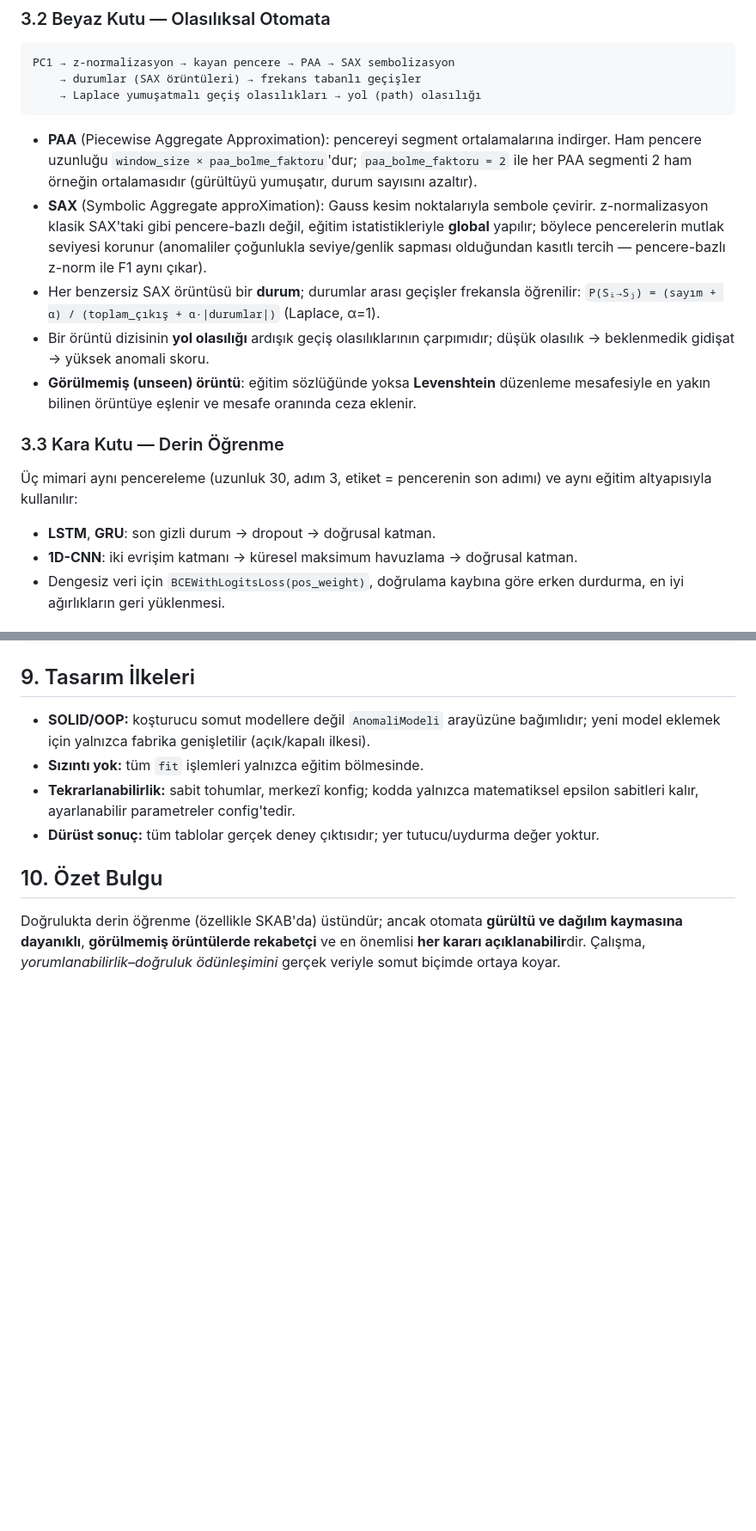
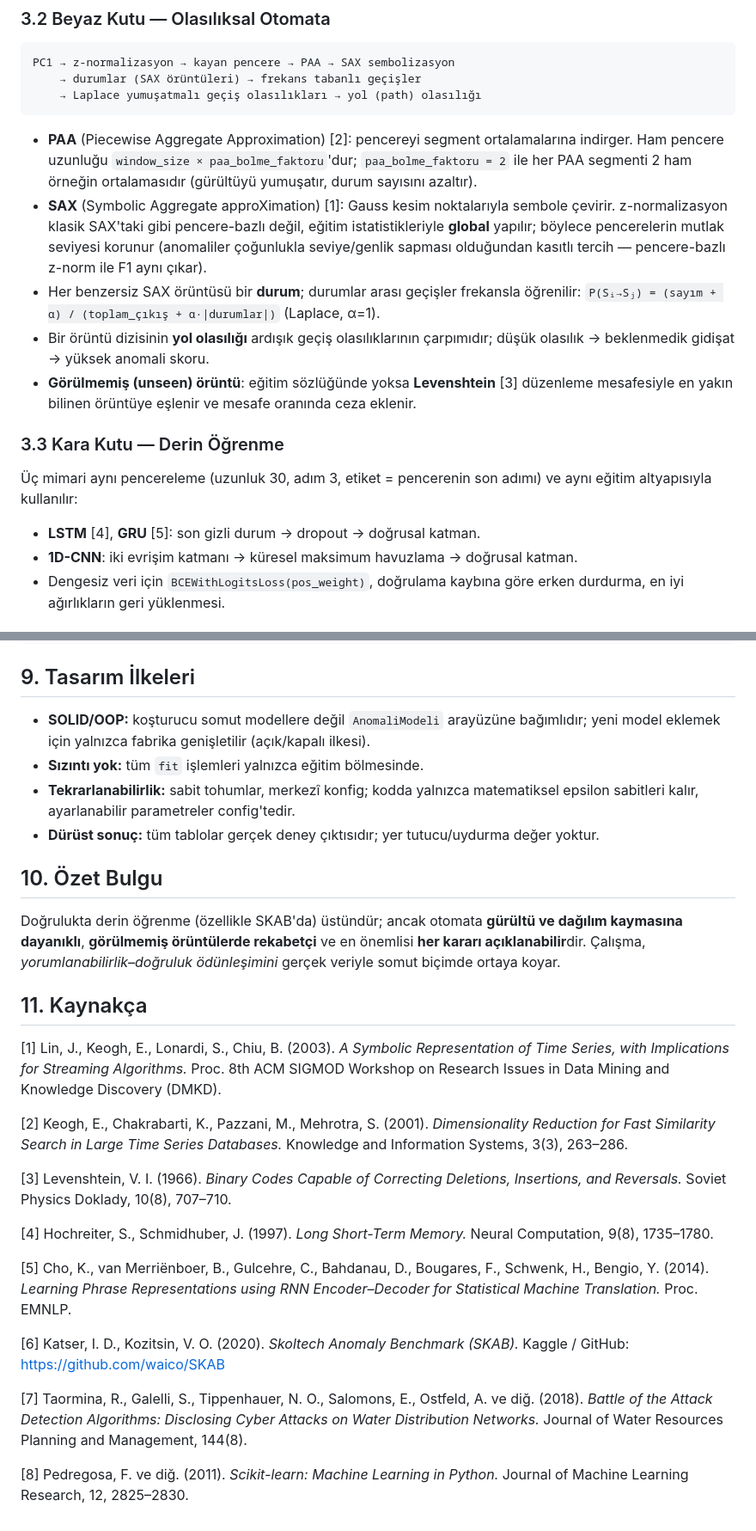
Before and after one commit to tahsinsylmz/time-series-analysis, a Markdown page: README.md, 2 parts joined by grey strips. Shown at 86% size. GitHub-like rendering; blank space fills up the shorter version.

Commit message:
readme: kaynakca bolumu ve metin-ici atiflar eklendi

````diff
--- a/README.md
+++ b/README.md
@@ -56,10 +56,10 @@ PC1 → z-normalizasyon → kayan pencere → PAA → SAX sembolizasyon
     → Laplace yumuşatmalı geçiş olasılıkları → yol (path) olasılığı
 ```
 
-- **PAA** (Piecewise Aggregate Approximation): pencereyi segment ortalamalarına indirger.
+- **PAA** (Piecewise Aggregate Approximation) [2]: pencereyi segment ortalamalarına indirger.
   Ham pencere uzunluğu `window_size × paa_bolme_faktoru`'dur; `paa_bolme_faktoru = 2` ile
   her PAA segmenti 2 ham örneğin ortalamasıdır (gürültüyü yumuşatır, durum sayısını azaltır).
-- **SAX** (Symbolic Aggregate approXimation): Gauss kesim noktalarıyla sembole çevirir.
+- **SAX** (Symbolic Aggregate approXimation) [1]: Gauss kesim noktalarıyla sembole çevirir.
   z-normalizasyon klasik SAX'taki gibi pencere-bazlı değil, eğitim istatistikleriyle
   **global** yapılır; böylece pencerelerin mutlak seviyesi korunur (anomaliler çoğunlukla
   seviye/genlik sapması olduğundan kasıtlı tercih — pencere-bazlı z-norm ile F1 aynı çıkar).
@@ -67,7 +67,7 @@ PC1 → z-normalizasyon → kayan pencere → PAA → SAX sembolizasyon
   `P(Sᵢ→Sⱼ) = (sayım + α) / (toplam_çıkış + α·|durumlar|)` (Laplace, α=1).
 - Bir örüntü dizisinin **yol olasılığı** ardışık geçiş olasılıklarının çarpımıdır;
   düşük olasılık → beklenmedik gidişat → yüksek anomali skoru.
-- **Görülmemiş (unseen) örüntü**: eğitim sözlüğünde yoksa **Levenshtein** düzenleme
+- **Görülmemiş (unseen) örüntü**: eğitim sözlüğünde yoksa **Levenshtein** [3] düzenleme
   mesafesiyle en yakın bilinen örüntüye eşlenir ve mesafe oranında ceza eklenir.
 
 ### 3.3 Kara Kutu — Derin Öğrenme
@@ -75,7 +75,7 @@ PC1 → z-normalizasyon → kayan pencere → PAA → SAX sembolizasyon
 Üç mimari aynı pencereleme (uzunluk 30, adım 3, etiket = pencerenin son adımı)
 ve aynı eğitim altyapısıyla kullanılır:
 
-- **LSTM**, **GRU**: son gizli durum → dropout → doğrusal katman.
+- **LSTM** [4], **GRU** [5]: son gizli durum → dropout → doğrusal katman.
 - **1D-CNN**: iki evrişim katmanı → küresel maksimum havuzlama → doğrusal katman.
 - Dengesiz veri için `BCEWithLogitsLoss(pos_weight)`, doğrulama kaybına göre
   erken durdurma, en iyi ağırlıkların geri yüklenmesi.
@@ -285,3 +285,33 @@ Doğrulukta derin öğrenme (özellikle SKAB'da) üstündür; ancak otomata **g
 dağılım kaymasına dayanıklı**, **görülmemiş örüntülerde rekabetçi** ve en önemlisi
 **her kararı açıklanabilir**dir. Çalışma, *yorumlanabilirlik–doğruluk ödünleşimini*
 gerçek veriyle somut biçimde ortaya koyar.
+
+## 11. Kaynakça
+
+[1] Lin, J., Keogh, E., Lonardi, S., Chiu, B. (2003). *A Symbolic Representation of
+Time Series, with Implications for Streaming Algorithms.* Proc. 8th ACM SIGMOD
+Workshop on Research Issues in Data Mining and Knowledge Discovery (DMKD).
+
+[2] Keogh, E., Chakrabarti, K., Pazzani, M., Mehrotra, S. (2001). *Dimensionality
+Reduction for Fast Similarity Search in Large Time Series Databases.* Knowledge and
+Information Systems, 3(3), 263–286.
+
+[3] Levenshtein, V. I. (1966). *Binary Codes Capable of Correcting Deletions,
+Insertions, and Reversals.* Soviet Physics Doklady, 10(8), 707–710.
+
+[4] Hochreiter, S., Schmidhuber, J. (1997). *Long Short-Term Memory.* Neural
+Computation, 9(8), 1735–1780.
+
+[5] Cho, K., van Merriënboer, B., Gulcehre, C., Bahdanau, D., Bougares, F., Schwenk,
+H., Bengio, Y. (2014). *Learning Phrase Representations using RNN Encoder–Decoder for
+Statistical Machine Translation.* Proc. EMNLP.
+
+[6] Katser, I. D., Kozitsin, V. O. (2020). *Skoltech Anomaly Benchmark (SKAB).*
+Kaggle / GitHub: https://github.com/waico/SKAB
+
+[7] Taormina, R., Galelli, S., Tippenhauer, N. O., Salomons, E., Ostfeld, A. ve diğ.
+(2018). *Battle of the Attack Detection Algorithms: Disclosing Cyber Attacks on Water
+Distribution Networks.* Journal of Water Resources Planning and Management, 144(8).
+
+[8] Pedregosa, F. ve diğ. (2011). *Scikit-learn: Machine Learning in Python.* Journal
+of Machine Learning Research, 12, 2825–2830.
````
Also changed, not shown: other parts of README.md (+2 -2 lines).
